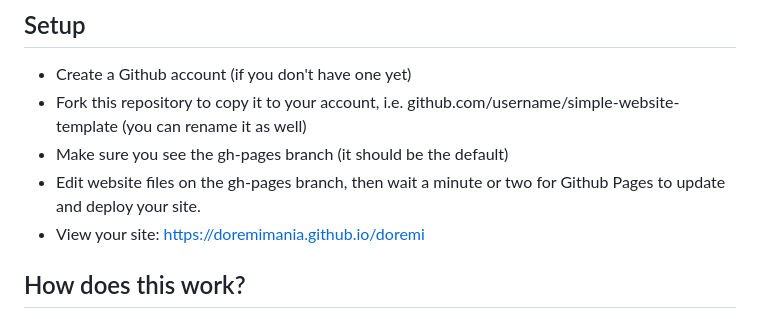
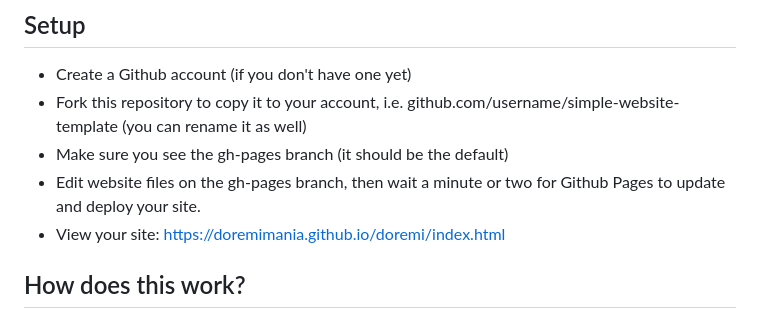
Before and after one commit to doremimania/doremi, a Markdown page: README.md, the part around the change. Drawn GitHub-style.

```diff
--- a/README.md
+++ b/README.md
@@ -7,7 +7,7 @@ View example: https://cplmakerlab.github.io/simple-website-template/
 - Fork this repository to copy it to your account, i.e. github.com/username/simple-website-template (you can rename it as well)
 - Make sure you see the gh-pages branch (it should be the default)
 - Edit website files on the gh-pages branch, then wait a minute or two for Github Pages to update and deploy your site.
-- View your site: https://doremimania.github.io/doremi
+- View your site: [https://doremimania.github.io/doremi/index.html](https://doremimania.github.io/doremi/index.html)
 
 ## How does this work?
 This website template uses CSS & JS to hide and show different parts of index.html and uses Github Pages to render the website from the gh-pages branch.
```
